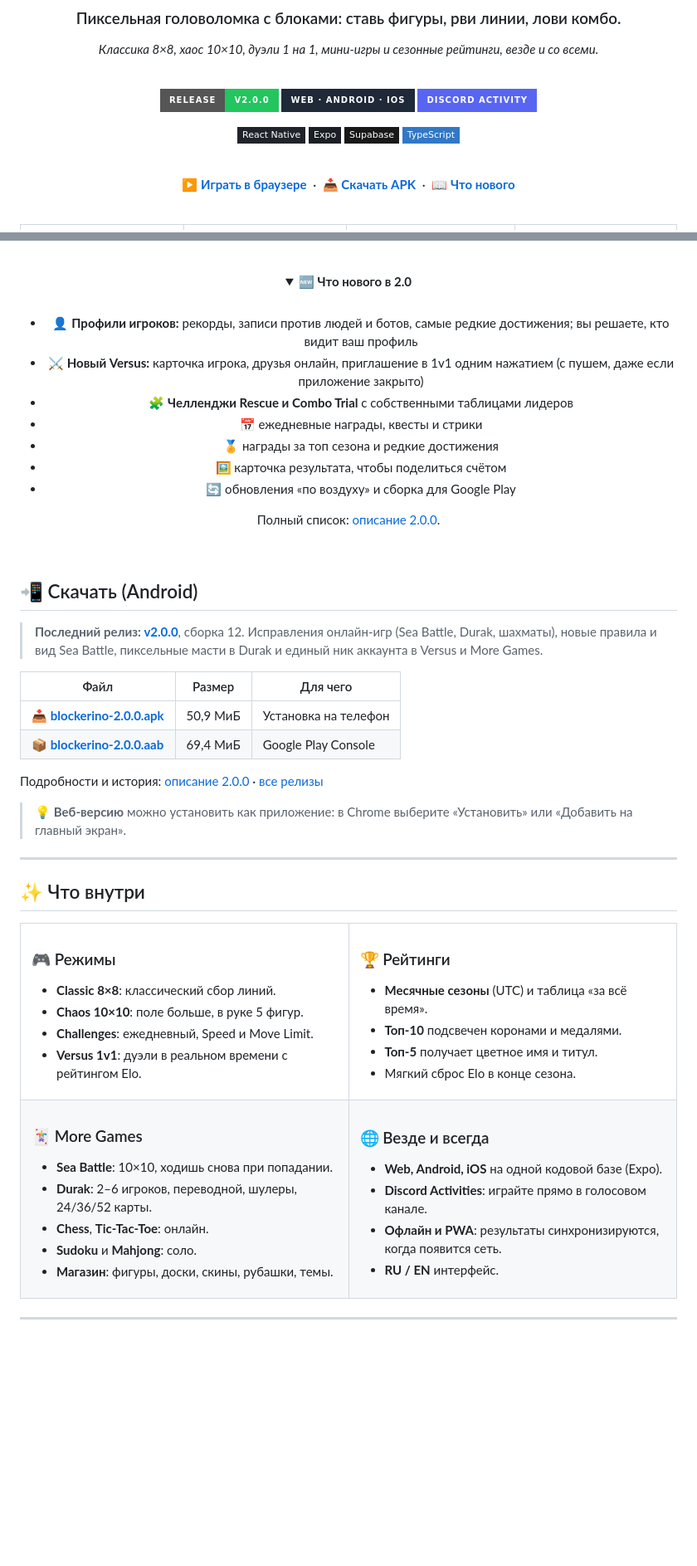
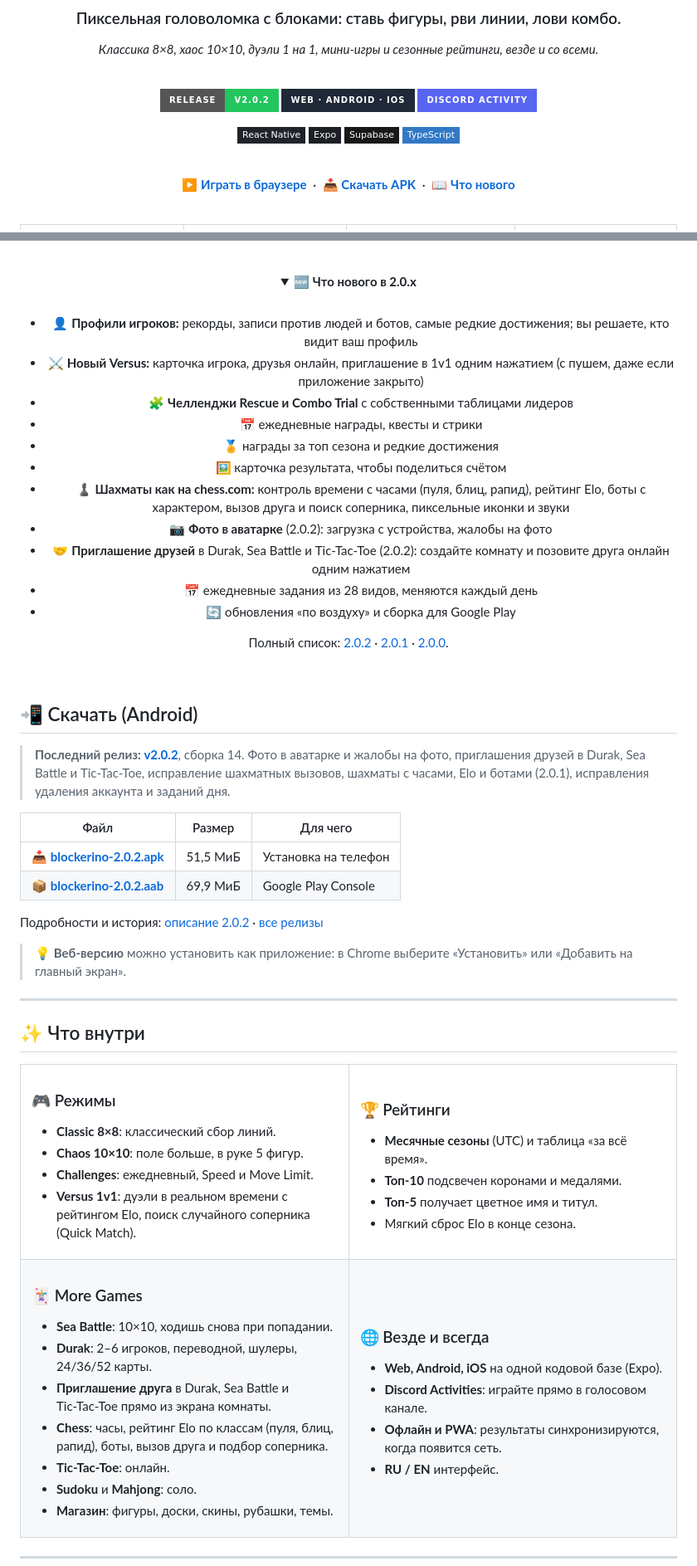
Before and after one commit to Nerdlin/blockerino, a Markdown page: README.md, 2 parts joined by grey strips. Shown at 83% size. Drawn GitHub-style; badges without logos; blank space fills up the shorter version.

Commit message:
docs: release 2.0.2 notes and README (version, links, features)
Co-Authored-By: Claude Sonnet 5.5 <noreply@anthropic.com>

```diff
--- a/README.md
+++ b/README.md
@@ -8,7 +8,7 @@
 
 <br />
 
-[![Release](https://img.shields.io/badge/Release-v2.0.0-22c55e?style=for-the-badge&logo=android&logoColor=white)](https://github.com/Nerdlin/blockerino/releases/tag/v2.0.0)
+[![Release](https://img.shields.io/badge/Release-v2.0.2-22c55e?style=for-the-badge&logo=android&logoColor=white)](https://github.com/Nerdlin/blockerino/releases/tag/v2.0.2)
 [![Platforms](https://img.shields.io/badge/Web_·_Android_·_iOS-1f2937?style=for-the-badge&logo=googlechrome&logoColor=white)](https://blockerino.aionerdlin.me)
 [![Discord](https://img.shields.io/badge/Discord_Activity-5865F2?style=for-the-badge&logo=discord&logoColor=white)](https://discord.com/discovery/applications/1529076492775194836)
 
@@ -35,7 +35,7 @@
 <br />
 
 <details open>
-<summary><b>🆕 Что нового в 2.0</b></summary>
+<summary><b>🆕 Что нового в 2.0.x</b></summary>
 
 <br />
 
@@ -45,9 +45,13 @@
 - 📅 ежедневные награды, квесты и стрики
 - 🏅 награды за топ сезона и редкие достижения
 - 🖼 карточка результата, чтобы поделиться счётом
+- ♟ **Шахматы как на chess.com:** контроль времени с часами (пуля, блиц, рапид), рейтинг Elo, боты с характером, вызов друга и поиск соперника, пиксельные иконки и звуки
+- 📷 **Фото в аватарке** (2.0.2): загрузка с устройства, жалобы на фото
+- 🤝 **Приглашение друзей** в Durak, Sea Battle и Tic-Tac-Toe (2.0.2): создайте комнату и позовите друга онлайн одним нажатием
+- 📅 ежедневные задания из 28 видов, меняются каждый день
 - 🔄 обновления «по воздуху» и сборка для Google Play
 
-Полный список: [описание 2.0.0](./docs/release-2.0.0.md).
+Полный список: [2.0.2](./docs/release-2.0.2.md) · [2.0.1](./docs/release-2.0.1.md) · [2.0.0](./docs/release-2.0.0.md).
 
 </details>
 
@@ -57,15 +61,15 @@
 
 ## 📲 Скачать (Android)
 
-> **Последний релиз: [v2.0.0](https://github.com/Nerdlin/blockerino/releases/tag/v2.0.0)**, сборка 12.
-> Исправления онлайн-игр (Sea Battle, Durak, шахматы), новые правила и вид Sea Battle, пиксельные масти в Durak и единый ник аккаунта в Versus и More Games.
+> **Последний релиз: [v2.0.2](https://github.com/Nerdlin/blockerino/releases/tag/v2.0.2)**, сборка 14.
+> Фото в аватарке и жалобы на фото, приглашения друзей в Durak, Sea Battle и Tic-Tac-Toe, исправление шахматных вызовов, шахматы с часами, Elo и ботами (2.0.1), исправления удаления аккаунта и заданий дня.
 
 | Файл | Размер | Для чего |
 | --- | --- | --- |
-| 📥 [**blockerino-2.0.0.apk**](https://github.com/Nerdlin/blockerino/releases/download/v2.0.0/blockerino-2.0.0.apk) | 50,9 МиБ | Установка на телефон |
-| 📦 [**blockerino-2.0.0.aab**](https://github.com/Nerdlin/blockerino/releases/download/v2.0.0/blockerino-2.0.0.aab) | 69,4 МиБ | Google Play Console |
+| 📥 [**blockerino-2.0.2.apk**](https://github.com/Nerdlin/blockerino/releases/download/v2.0.2/blockerino-2.0.2.apk) | 51,5 МиБ | Установка на телефон |
+| 📦 [**blockerino-2.0.2.aab**](https://github.com/Nerdlin/blockerino/releases/download/v2.0.2/blockerino-2.0.2.aab) | 69,9 МиБ | Google Play Console |
 
-Подробности и история: [описание 2.0.0](./docs/release-2.0.0.md) · [все релизы](./docs)
+Подробности и история: [описание 2.0.2](./docs/release-2.0.2.md) · [все релизы](./docs)
 
 > 💡 **Веб-версию** можно установить как приложение: в Chrome выберите «Установить» или «Добавить на главный экран».
 
@@ -81,7 +85,7 @@
 - **Classic 8×8**: классический сбор линий.
 - **Chaos 10×10**: поле больше, в руке 5 фигур.
 - **Challenges**: ежедневный, Speed и Move Limit.
-- **Versus 1v1**: дуэли в реальном времени с рейтингом Elo.
+- **Versus 1v1**: дуэли в реальном времени с рейтингом Elo, поиск случайного соперника (Quick Match).
 
 </td>
     <td width="50%" valign="top">
@@ -100,7 +104,9 @@
 ### 🃏 More Games
 - **Sea Battle**: 10×10, ходишь снова при попадании.
 - **Durak**: 2–6 игроков, переводной, шулеры, 24/36/52 карты.
-- **Chess**, **Tic‑Tac‑Toe**: онлайн.
+- **Приглашение друга** в Durak, Sea Battle и Tic‑Tac‑Toe прямо из экрана комнаты.
+- **Chess**: часы, рейтинг Elo по классам (пуля, блиц, рапид), боты, вызов друга и подбор соперника.
+- **Tic‑Tac‑Toe**: онлайн.
 - **Sudoku** и **Mahjong**: соло.
 - **Магазин**: фигуры, доски, скины, рубашки, темы.
 
```
Also changed, not shown: other parts of README.md (+3 -1 lines), docs/release-2.0.2.md (added, +53 -0 lines).
